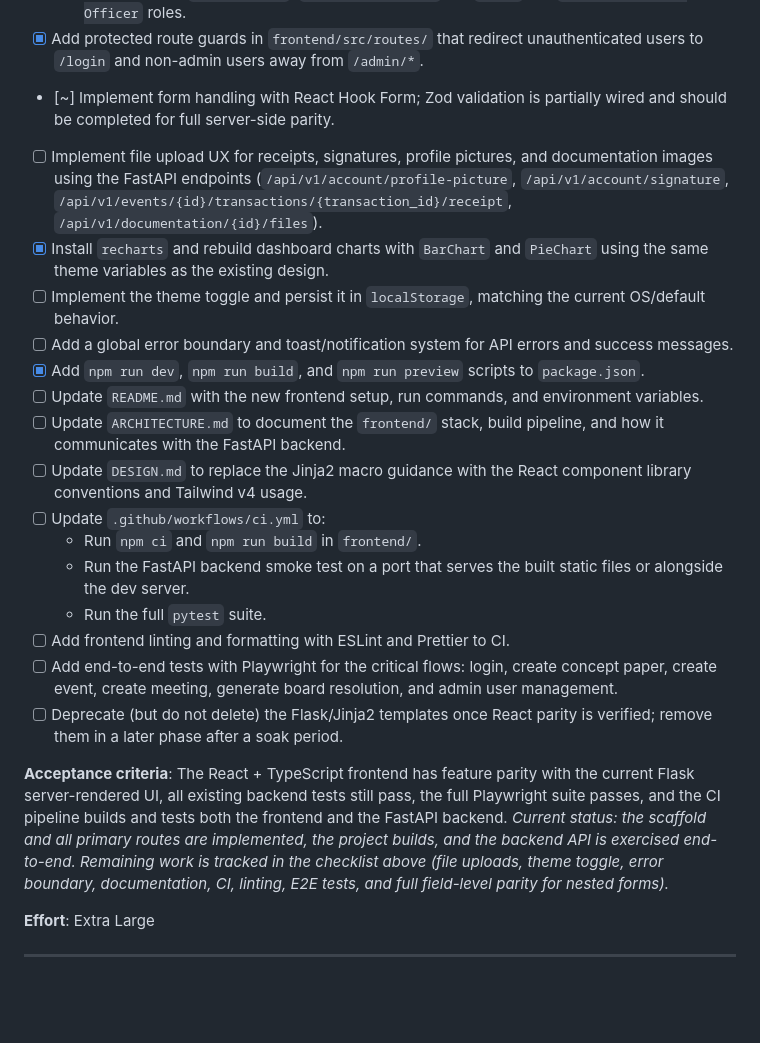
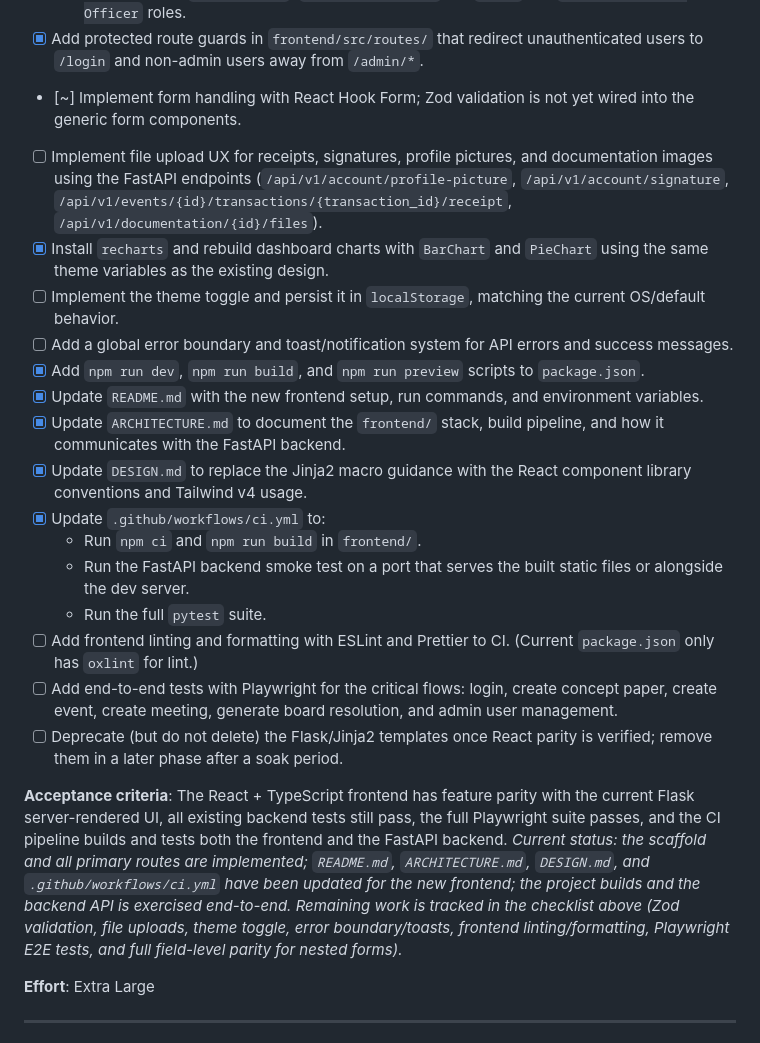
Before and after one commit to MACantara/E-Council, a Markdown page: docs/ROADMAP.md, the part around the change. Rendered like a GitHub page; blank space fills up the shorter version.

Commit message:
docs: Update Phase 4.21 checklist after verification
Reviewed the remaining Phase 4.21 tasks and updated the roadmap:
- Marked README.md, ARCHITECTURE.md, DESIGN.md, and .github/workflows/ci.yml updates as done.
- Kept Zod validation as partially complete.
- Left file uploads, theme toggle, error boundary/toasts, ESLint/Prettier, Playwright E2E tests, and template deprecation as open.
- Refreshed the acceptance criteria note to reflect current status.

Generated with [Devin](https://devin.ai)

Co-Authored-By: Devin <158243242+devin-ai-integration[bot]@users.noreply.github.com>

```diff
--- a/docs/ROADMAP.md
+++ b/docs/ROADMAP.md
@@ -1069,24 +1069,24 @@ frontend/
   - Account routes (`/account/profile`) replacing `templates/account/`. `/account/settings` is future polish.
   - Admin routes (`/admin/users`, `/admin/audit-logs`) for `Admin` and `Student Council Officer` roles.
 - [x] Add protected route guards in `frontend/src/routes/` that redirect unauthenticated users to `/login` and non-admin users away from `/admin/*`.
-- [~] Implement form handling with React Hook Form; Zod validation is partially wired and should be completed for full server-side parity.
+- [~] Implement form handling with React Hook Form; Zod validation is not yet wired into the generic form components.
 - [ ] Implement file upload UX for receipts, signatures, profile pictures, and documentation images using the FastAPI endpoints (`/api/v1/account/profile-picture`, `/api/v1/account/signature`, `/api/v1/events/{id}/transactions/{transaction_id}/receipt`, `/api/v1/documentation/{id}/files`).
 - [x] Install `recharts` and rebuild dashboard charts with `BarChart` and `PieChart` using the same theme variables as the existing design.
 - [ ] Implement the theme toggle and persist it in `localStorage`, matching the current OS/default behavior.
 - [ ] Add a global error boundary and toast/notification system for API errors and success messages.
 - [x] Add `npm run dev`, `npm run build`, and `npm run preview` scripts to `package.json`.
-- [ ] Update `README.md` with the new frontend setup, run commands, and environment variables.
-- [ ] Update `ARCHITECTURE.md` to document the `frontend/` stack, build pipeline, and how it communicates with the FastAPI backend.
-- [ ] Update `DESIGN.md` to replace the Jinja2 macro guidance with the React component library conventions and Tailwind v4 usage.
-- [ ] Update `.github/workflows/ci.yml` to:
+- [x] Update `README.md` with the new frontend setup, run commands, and environment variables.
+- [x] Update `ARCHITECTURE.md` to document the `frontend/` stack, build pipeline, and how it communicates with the FastAPI backend.
+- [x] Update `DESIGN.md` to replace the Jinja2 macro guidance with the React component library conventions and Tailwind v4 usage.
+- [x] Update `.github/workflows/ci.yml` to:
   - Run `npm ci` and `npm run build` in `frontend/`.
   - Run the FastAPI backend smoke test on a port that serves the built static files or alongside the dev server.
   - Run the full `pytest` suite.
-- [ ] Add frontend linting and formatting with ESLint and Prettier to CI.
+- [ ] Add frontend linting and formatting with ESLint and Prettier to CI. (Current `package.json` only has `oxlint` for lint.)
 - [ ] Add end-to-end tests with Playwright for the critical flows: login, create concept paper, create event, create meeting, generate board resolution, and admin user management.
 - [ ] Deprecate (but do not delete) the Flask/Jinja2 templates once React parity is verified; remove them in a later phase after a soak period.
 
-**Acceptance criteria**: The React + TypeScript frontend has feature parity with the current Flask server-rendered UI, all existing backend tests still pass, the full Playwright suite passes, and the CI pipeline builds and tests both the frontend and the FastAPI backend. *Current status: the scaffold and all primary routes are implemented, the project builds, and the backend API is exercised end-to-end. Remaining work is tracked in the checklist above (file uploads, theme toggle, error boundary, documentation, CI, linting, E2E tests, and full field-level parity for nested forms).*
+**Acceptance criteria**: The React + TypeScript frontend has feature parity with the current Flask server-rendered UI, all existing backend tests still pass, the full Playwright suite passes, and the CI pipeline builds and tests both the frontend and the FastAPI backend. *Current status: the scaffold and all primary routes are implemented; `README.md`, `ARCHITECTURE.md`, `DESIGN.md`, and `.github/workflows/ci.yml` have been updated for the new frontend; the project builds and the backend API is exercised end-to-end. Remaining work is tracked in the checklist above (Zod validation, file uploads, theme toggle, error boundary/toasts, frontend linting/formatting, Playwright E2E tests, and full field-level parity for nested forms).*
 
 **Effort**: Extra Large
 
```
